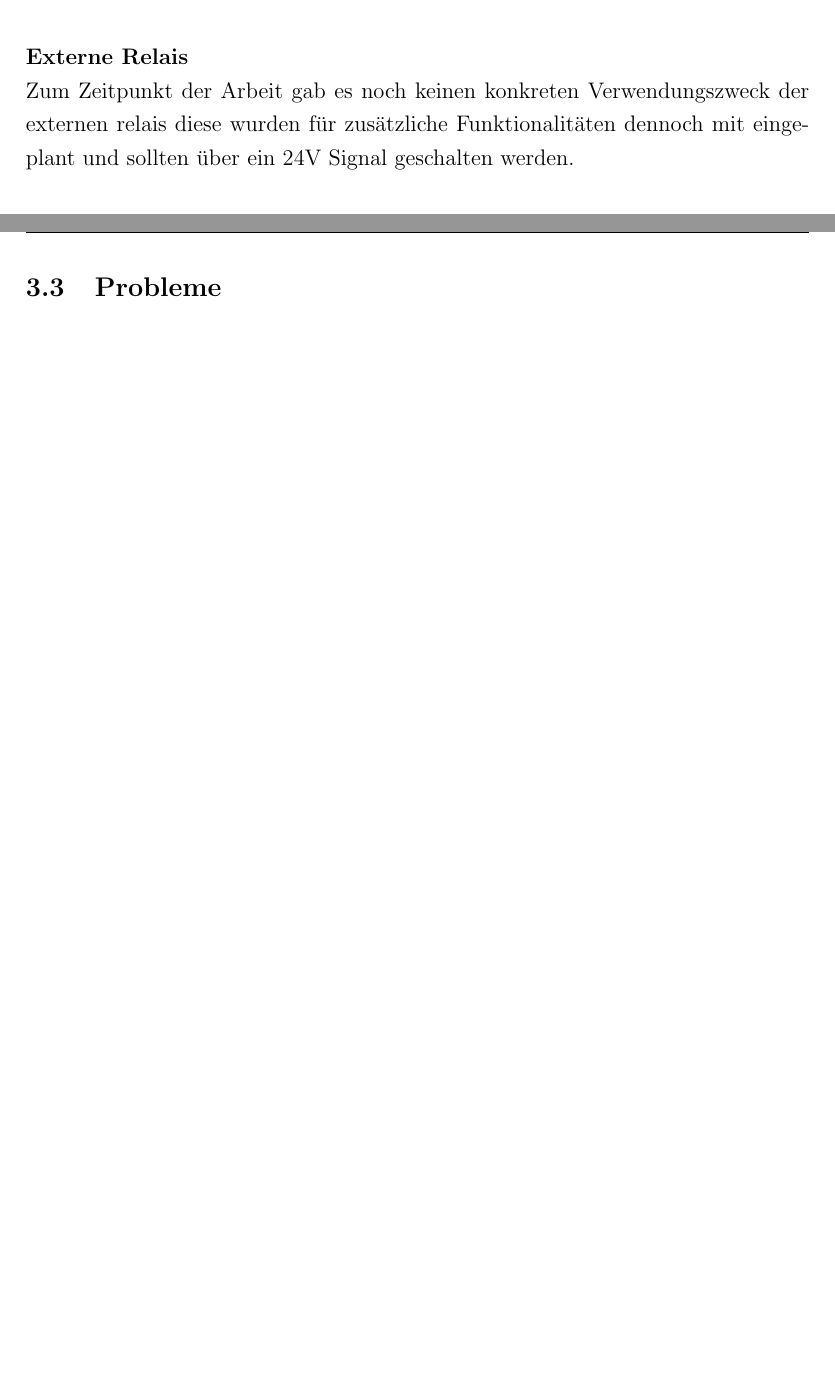
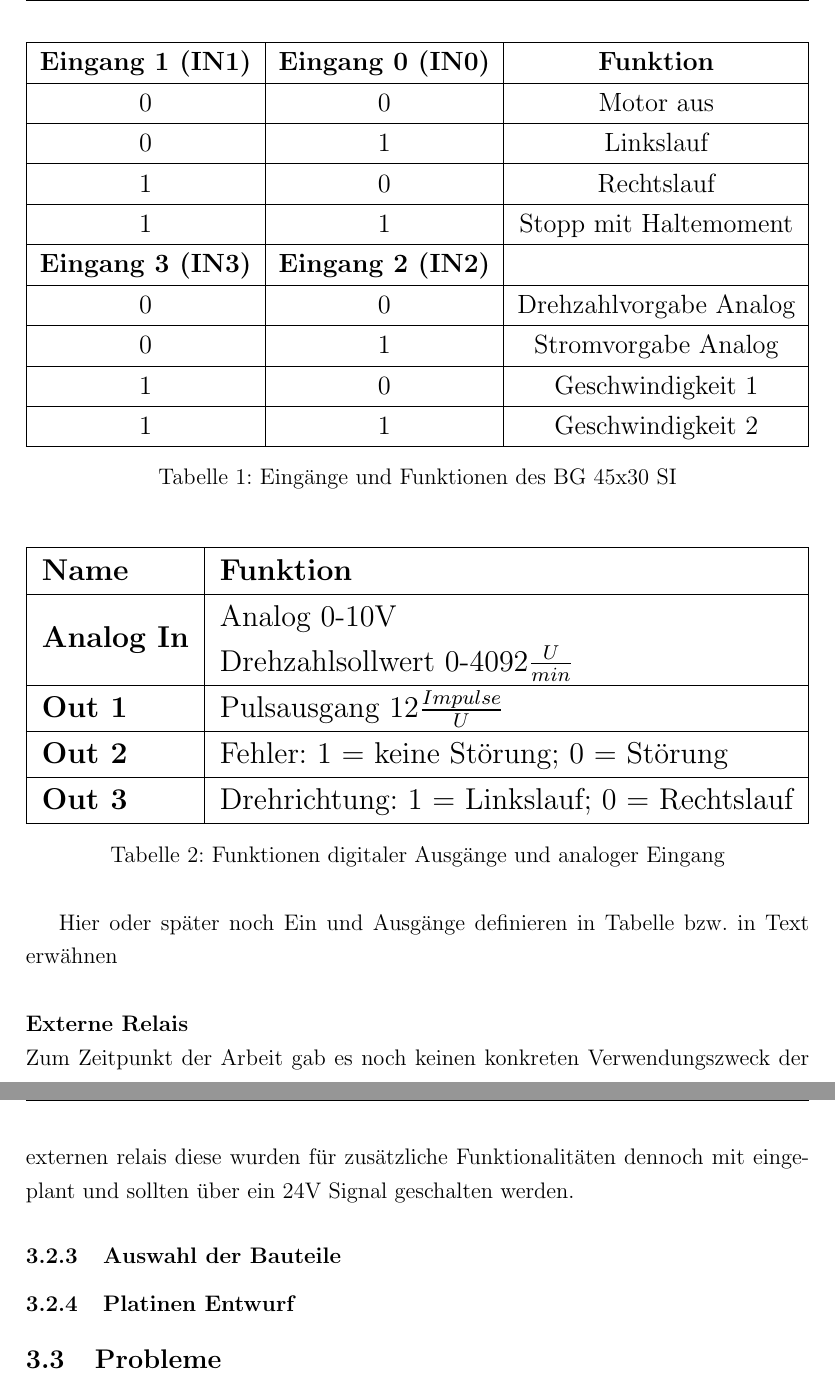
Before and after one commit to derfinke/Sailwind_Projekt, a LaTeX document (Dokumentation/main.tex, which reads Dokumentation/chapter/konzeption.tex): two parts of pages 13 and 14 of 15 before the commit and two parts of pages 15 and 16 of 17 after it, joined at a grey line, cut at the place of the change, the shorter picture padded with empty space. Compiled offline with pdfLaTeX.

Commit message:
Added Tables for Inputs and Outputs

```diff
--- a/Dokumentation/chapter/konzeption.tex
+++ b/Dokumentation/chapter/konzeption.tex
@@ -32,7 +32,51 @@ Zu den Aktoren zählen die folgenden Komponenten:
 
 \noindent\textbf{Gleichstrommotor}\newline
 Der Dunkermotor BG 45x30 SI Gleichstrommotor ist das Kernelement des Aufbaus. Da der Motor eine interne Regelung besitzt hat er eine getrennte Leistungs- und Logikversorgung. Der Motor an sich wird dabei über den Leistungsteil bestromt, während über den Logikteil dieser gesteuert werden kann und Feedback bereitstellt. Die Betriebsspannung der Leistungs- und Logikversorgung sind 24V, wobei der Motor einen maximal zulässigen Dauerstrom von 3,8A ausgesetzt sein darf. Die Logikversorung hat eine Stromaufnahme von 100mA. Die Kommunikation mit dem Motor findet über vier Digitale- und einen Analogen Eingang statt. Der Motor stellt Feedback zum aktuellen Status über drei Ausgänge bereit. Diese geben die Drehrichtung, aktuelle Störungen und die Drehgeschwindigkeit des Motors an.\\
+% Please add the following required packages to your document preamble:
+% \usepackage{graphicx}
+\begin{table}[H]
+	\centering
+	\resizebox{\textwidth}{!}{%
+		\begin{tabular}{|c|c|c|}
+			\hline
+			\textbf{Eingang 1 (IN1)} & \textbf{Eingang 0 (IN0)} & \textbf{Funktion}      \\ \hline
+			0                        & 0                        & Motor aus              \\ \hline
+			0                        & 1                        & Linkslauf              \\ \hline
+			1                        & 0                        & Rechtslauf             \\ \hline
+			1                        & 1                        & Stopp mit Haltemoment  \\ \hline
+			\textbf{Eingang 3 (IN3)} & \textbf{Eingang 2 (IN2)} &                        \\ \hline
+			0                        & 0                        & Drehzahlvorgabe Analog \\ \hline
+			0                        & 1                        & Stromvorgabe Analog    \\ \hline
+			1                        & 0                        & Geschwindigkeit 1      \\ \hline
+			1                        & 1                        & Geschwindigkeit 2      \\ \hline
+		\end{tabular}%
+	}
+	\caption{Eingänge und Funktionen des BG 45x30 SI}
+	\label{tab:digitale_Eingaenge}
+\end{table}
+
+% Please add the following required packages to your document preamble:
+% \usepackage{graphicx}
+\begin{table}[H]
+	\centering
+	\resizebox{\textwidth}{!}{%
+		\begin{tabular}{|l|l|}
+			\hline
+			\textbf{Name}      & \textbf{Funktion}                                                                                              \\ \hline
+			\textbf{Analog In} & \begin{tabular}[c]{@{}l@{}}Analog 0-10V\\ Drehzahlsollwert 0-4092$\frac{U}{min}$\end{tabular} \\ \hline
+			\textbf{Out 1}     & Pulsausgang 12$\frac{Impulse}{U}$                                                             \\ \hline
+			\textbf{Out 2}     & Fehler: 1 = keine Störung; 0 = Störung                                                                         \\ \hline
+			\textbf{Out 3}     & Drehrichtung: 1 = Linkslauf; 0 = Rechtslauf                                                                    \\ \hline
+		\end{tabular}%
+	}
+	\caption{Funktionen digitaler Ausgänge und analoger Eingang}
+	\label{tab:digitale_Ausgaenge}
+\end{table}
+Hier oder später noch Ein und Ausgänge definieren in Tabelle bzw. in Text erwähnen
+\\
 
 \noindent\textbf{Externe Relais}\newline
 Zum Zeitpunkt der Arbeit gab es noch keinen konkreten Verwendungszweck der externen relais diese wurden für zusätzliche Funktionalitäten dennoch mit eingeplant und sollten über ein 24V Signal geschalten werden.
+\subsubsection{Auswahl der Bauteile}
+\subsubsection{Platinen Entwurf}
 \subsection{Probleme}
```
Also changed, not shown: 12 other files.
